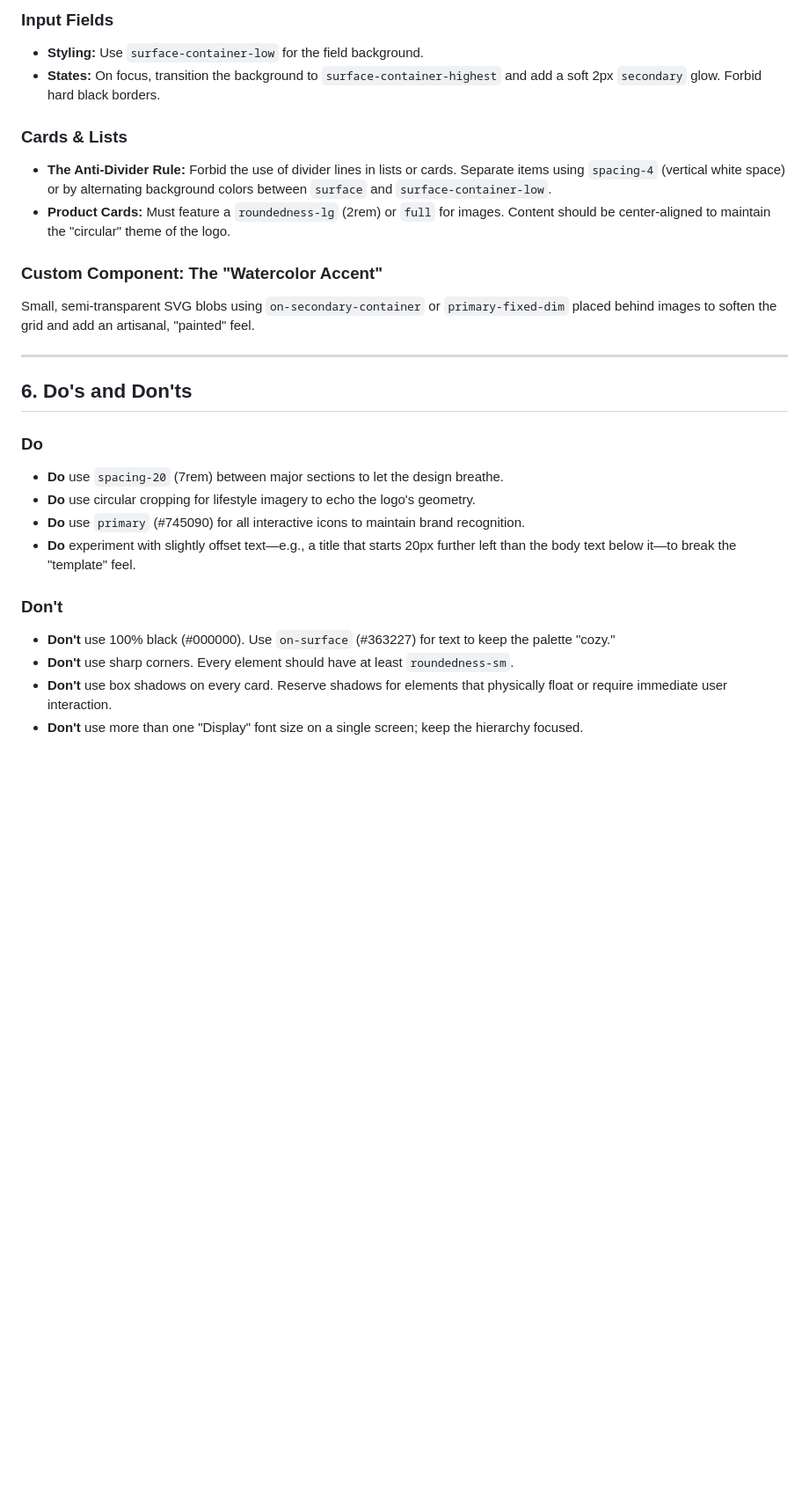
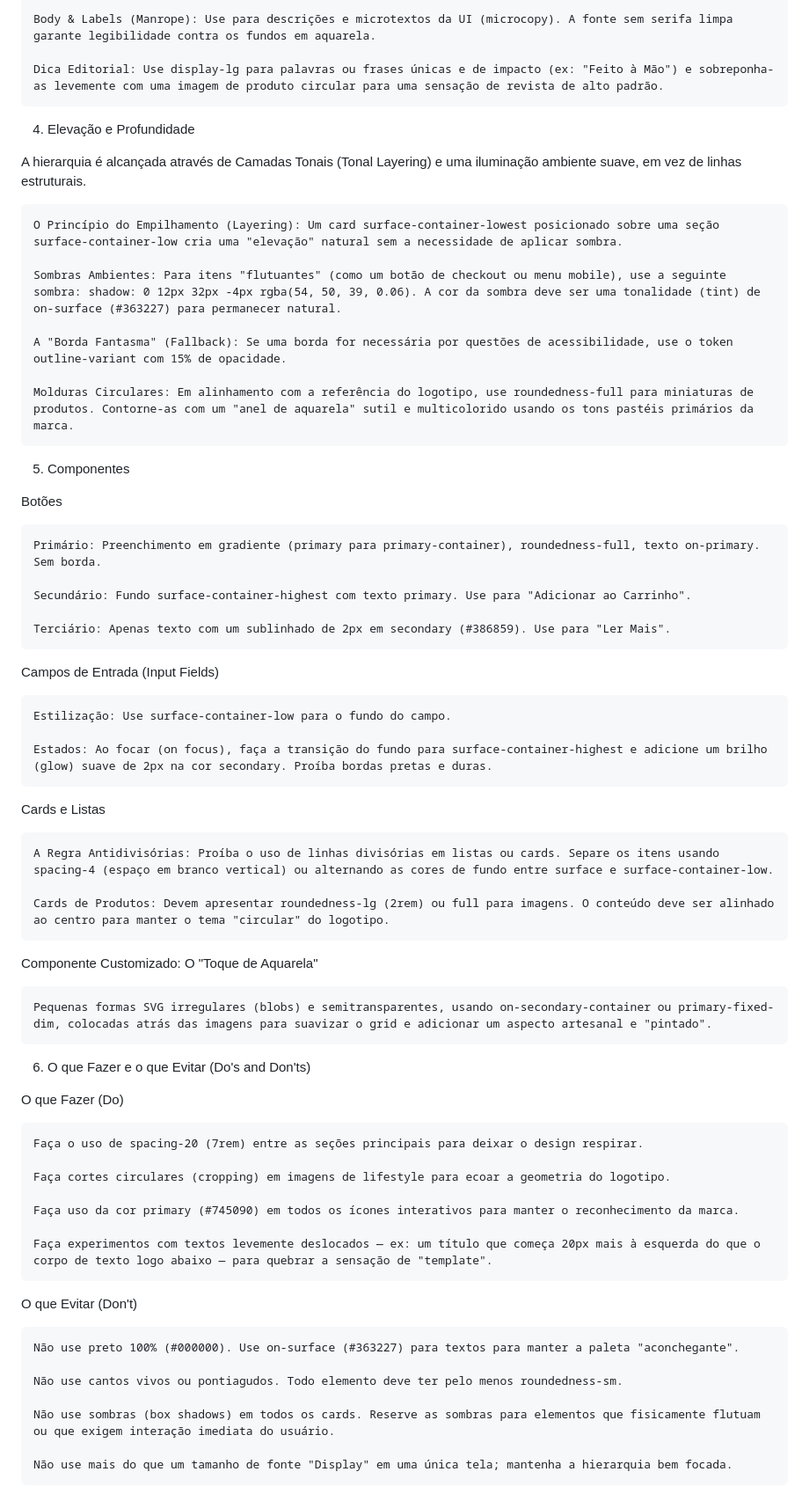
Before and after one commit to oseucro/catalogo, a Markdown page: README.md, the part around one of its changes. Shown at 88% size. GitHub-like rendering; blank space fills up the shorter version.

```diff
--- a/README.md
+++ b/README.md
@@ -65,27 +48,64 @@ Hierarchy is achieved through **Tonal Layering** and soft, ambient lighting rath
 
-### Input Fields
-- **Styling:** Use `surface-container-low` for the field background.
-- **States:** On focus, transition the background to `surface-container-highest` and add a soft 2px `secondary` glow. Forbid hard black borders.
+    Body & Labels (Manrope): Use para descrições e microtextos da UI (microcopy). A fonte sem serifa limpa garante legibilidade contra os fundos em aquarela.
 
-### Cards & Lists
-- **The Anti-Divider Rule:** Forbid the use of divider lines in lists or cards. Separate items using `spacing-4` (vertical white space) or by alternating background colors between `surface` and `surface-container-low`.
-- **Product Cards:** Must feature a `roundedness-lg` (2rem) or `full` for images. Content should be center-aligned to maintain the "circular" theme of the logo.
+    Dica Editorial: Use display-lg para palavras ou frases únicas e de impacto (ex: "Feito à Mão") e sobreponha-as levemente com uma imagem de produto circular para uma sensação de revista de alto padrão.
 
-### Custom Component: The "Watercolor Accent"
-Small, semi-transparent SVG blobs using `on-secondary-container` or `primary-fixed-dim` placed behind images to soften the grid and add an artisanal, "painted" feel.
+4. Elevação e Profundidade
 
----
+A hierarquia é alcançada através de Camadas Tonais (Tonal Layering) e uma iluminação ambiente suave, em vez de linhas estruturais.
 
-## 6. Do's and Don'ts
+    O Princípio do Empilhamento (Layering): Um card surface-container-lowest posicionado sobre uma seção surface-container-low cria uma "elevação" natural sem a necessidade de aplicar sombra.
 
-### Do
-- **Do** use `spacing-20` (7rem) between major sections to let the design breathe.
-- **Do** use circular cropping for lifestyle imagery to echo the logo's geometry.
-- **Do** use `primary` (#745090) for all interactive icons to maintain brand recognition.
-- **Do** experiment with slightly offset text—e.g., a title that starts 20px further left than the body text below it—to break the "template" feel.
+    Sombras Ambientes: Para itens "flutuantes" (como um botão de checkout ou menu mobile), use a seguinte sombra: shadow: 0 12px 32px -4px rgba(54, 50, 39, 0.06). A cor da sombra deve ser uma tonalidade (tint) de on-surface (#363227) para permanecer natural.
 
-### Don't
-- **Don't** use 100% black (#000000). Use `on-surface` (#363227) for text to keep the palette "cozy."
-- **Don't** use sharp corners. Every element should have at least `roundedness-sm`.
-- **Don't** use box shadows on every card. Reserve shadows for elements that physically float or require immediate user interaction.
-- **Don't** use more than one "Display" font size on a single screen; keep the hierarchy focused.
+    A "Borda Fantasma" (Fallback): Se uma borda for necessária por questões de acessibilidade, use o token outline-variant com 15% de opacidade.
+
+    Molduras Circulares: Em alinhamento com a referência do logotipo, use roundedness-full para miniaturas de produtos. Contorne-as com um "anel de aquarela" sutil e multicolorido usando os tons pastéis primários da marca.
+
+5. Componentes
+
+Botões
+
+    Primário: Preenchimento em gradiente (primary para primary-container), roundedness-full, texto on-primary. Sem borda.
+
+    Secundário: Fundo surface-container-highest com texto primary. Use para "Adicionar ao Carrinho".
+
+    Terciário: Apenas texto com um sublinhado de 2px em secondary (#386859). Use para "Ler Mais".
+
+Campos de Entrada (Input Fields)
+
+    Estilização: Use surface-container-low para o fundo do campo.
+
+    Estados: Ao focar (on focus), faça a transição do fundo para surface-container-highest e adicione um brilho (glow) suave de 2px na cor secondary. Proíba bordas pretas e duras.
+
+Cards e Listas
+
+    A Regra Antidivisórias: Proíba o uso de linhas divisórias em listas ou cards. Separe os itens usando spacing-4 (espaço em branco vertical) ou alternando as cores de fundo entre surface e surface-container-low.
+
+    Cards de Produtos: Devem apresentar roundedness-lg (2rem) ou full para imagens. O conteúdo deve ser alinhado ao centro para manter o tema "circular" do logotipo.
+
+Componente Customizado: O "Toque de Aquarela"
+
+    Pequenas formas SVG irregulares (blobs) e semitransparentes, usando on-secondary-container ou primary-fixed-dim, colocadas atrás das imagens para suavizar o grid e adicionar um aspecto artesanal e "pintado".
+
+6. O que Fazer e o que Evitar (Do's and Don'ts)
+
+O que Fazer (Do)
+
+    Faça o uso de spacing-20 (7rem) entre as seções principais para deixar o design respirar.
+
+    Faça cortes circulares (cropping) em imagens de lifestyle para ecoar a geometria do logotipo.
+
+    Faça uso da cor primary (#745090) em todos os ícones interativos para manter o reconhecimento da marca.
+
+    Faça experimentos com textos levemente deslocados — ex: um título que começa 20px mais à esquerda do que o corpo de texto logo abaixo — para quebrar a sensação de "template".
+
+O que Evitar (Don't)
+
+    Não use preto 100% (#000000). Use on-surface (#363227) para textos para manter a paleta "aconchegante".
+
+    Não use cantos vivos ou pontiagudos. Todo elemento deve ter pelo menos roundedness-sm.
+
+    Não use sombras (box shadows) em todos os cards. Reserve as sombras para elementos que fisicamente flutuam ou que exigem interação imediata do usuário.
+
+    Não use mais do que um tamanho de fonte "Display" em uma única tela; mantenha a hierarquia bem focada.
```
Also changed, not shown: other parts of README.md (+26 -43 lines).
